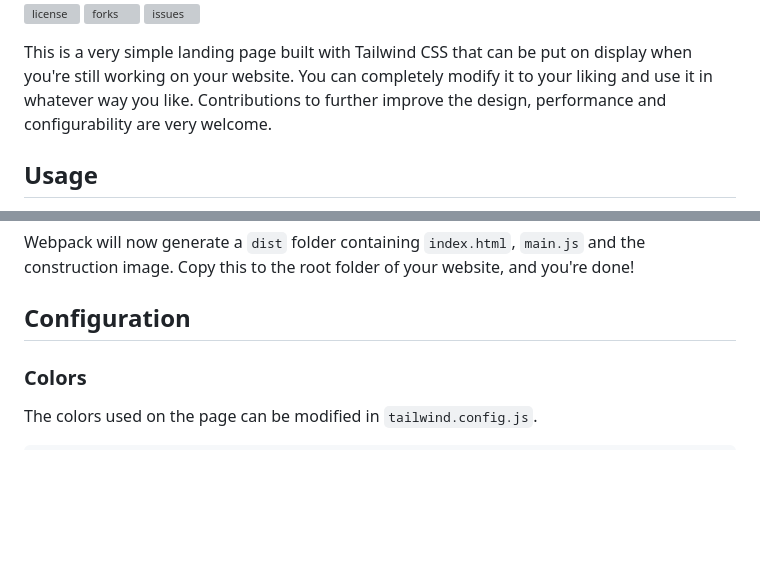
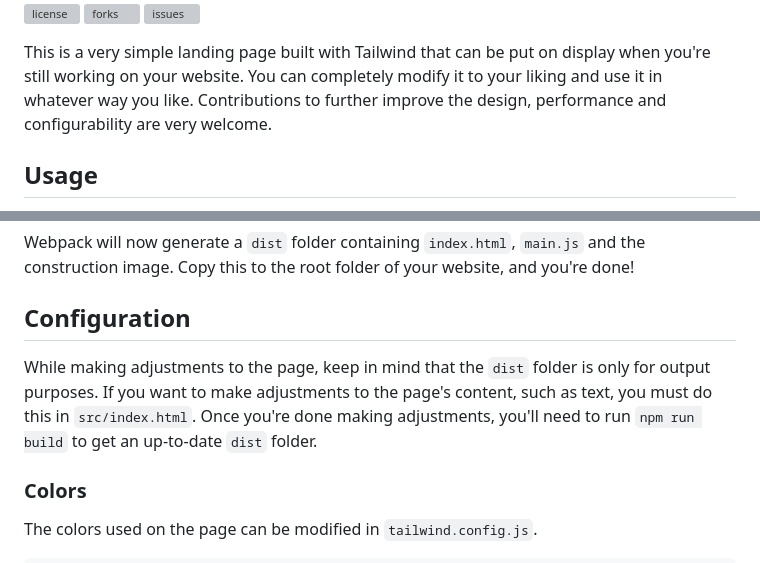
Before and after one commit to hendrikdemir/under-construction-template, a Markdown page: README.md, 2 parts joined by grey strips. Drawn GitHub-style; blank space fills up the shorter version; grey boxes are pictures that could not be loaded.

Commit message:
Extended readme

```diff
--- a/README.md
+++ b/README.md
@@ -7,7 +7,7 @@
 ![forks](https://img.shields.io/github/forks/hendrikdemir/under-construction-template)
 ![issues](https://img.shields.io/github/issues/hendrikdemir/under-construction-template)
 
-This is a very simple landing page built with Tailwind CSS that can be put on display when you're still working on your website. You can completely modify it to your liking and use it in whatever way you like. Contributions to further improve the design, performance and configurability are very welcome.
+This is a very simple landing page built with Tailwind that can be put on display when you're still working on your website. You can completely modify it to your liking and use it in whatever way you like. Contributions to further improve the design, performance and configurability are very welcome.
 
 ## Usage
 
@@ -20,6 +20,8 @@ In order to deploy this simple page, you'll need to build it using Webpack, whic
 Webpack will now generate a `dist` folder containing `index.html`, `main.js` and the construction image. Copy this to the root folder of your website, and you're done!
 
 ## Configuration
+
+While making adjustments to the page, keep in mind that the `dist` folder is only for output purposes. If you want to make adjustments to the page's content, such as text, you must do this in `src/index.html`. Once you're done making adjustments, you'll need to run `npm run build` to get an up-to-date `dist` folder.
 
 ### Colors
 
```
